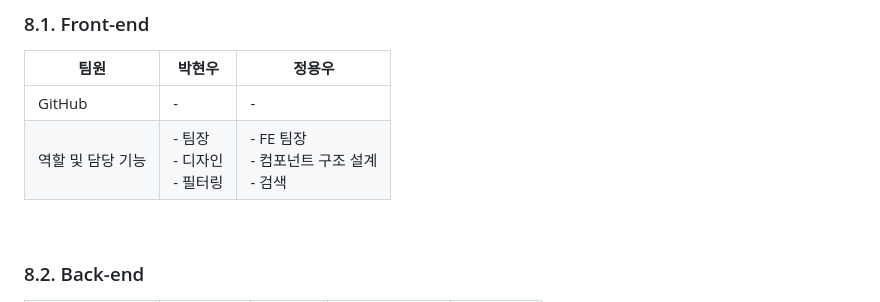
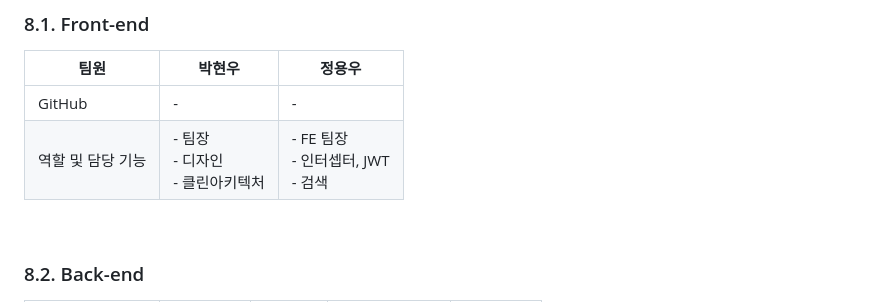
Before and after one commit to smk5292/algoarium, a Markdown page: README.md, the part around the change. GitHub-like rendering.

```diff
--- a/README.md
+++ b/README.md
@@ -466,10 +466,10 @@ $ cd BE/algoarium
     <td class="tg-0pky">
     - 팀장<br>
     - 디자인<br>
-    - 필터링</td>
+    - 클린아키텍처</td>
     <td class="tg-0pky">
     - FE 팀장<br>
-    - 컴포넌트 구조 설계<br>
+    - 인터셉터, JWT<br>
     - 검색</td>
   </tr>
 </tbody>
```
